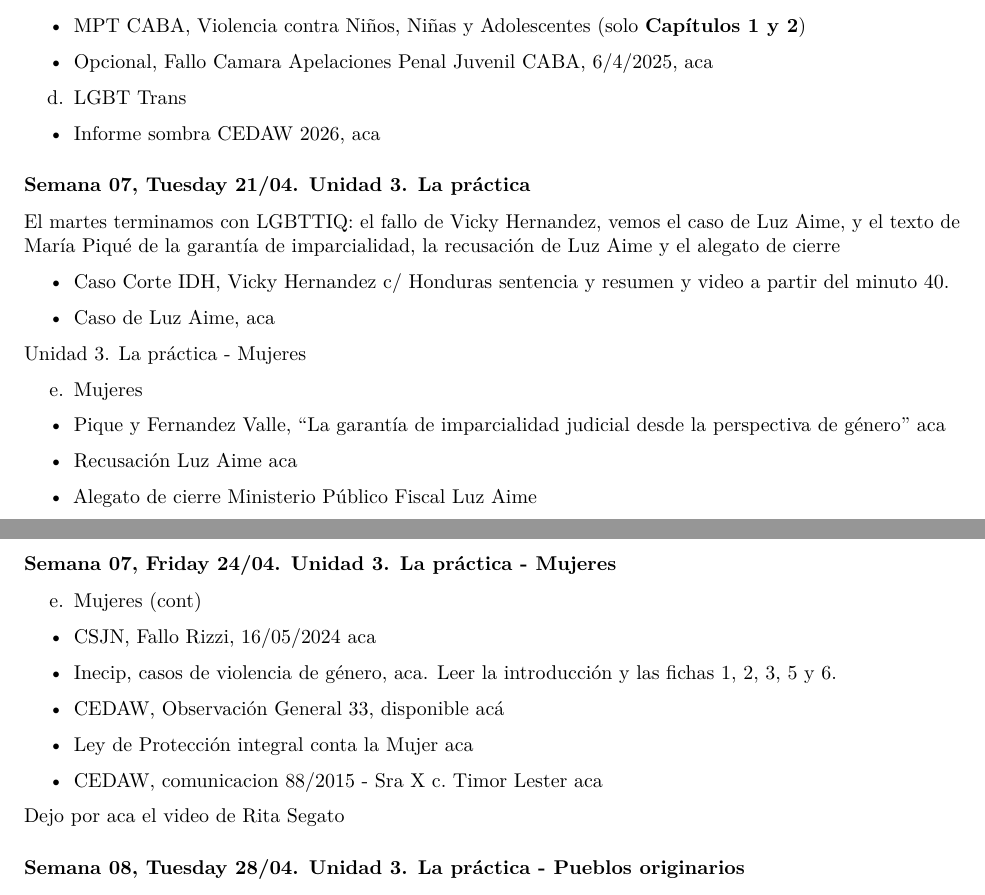
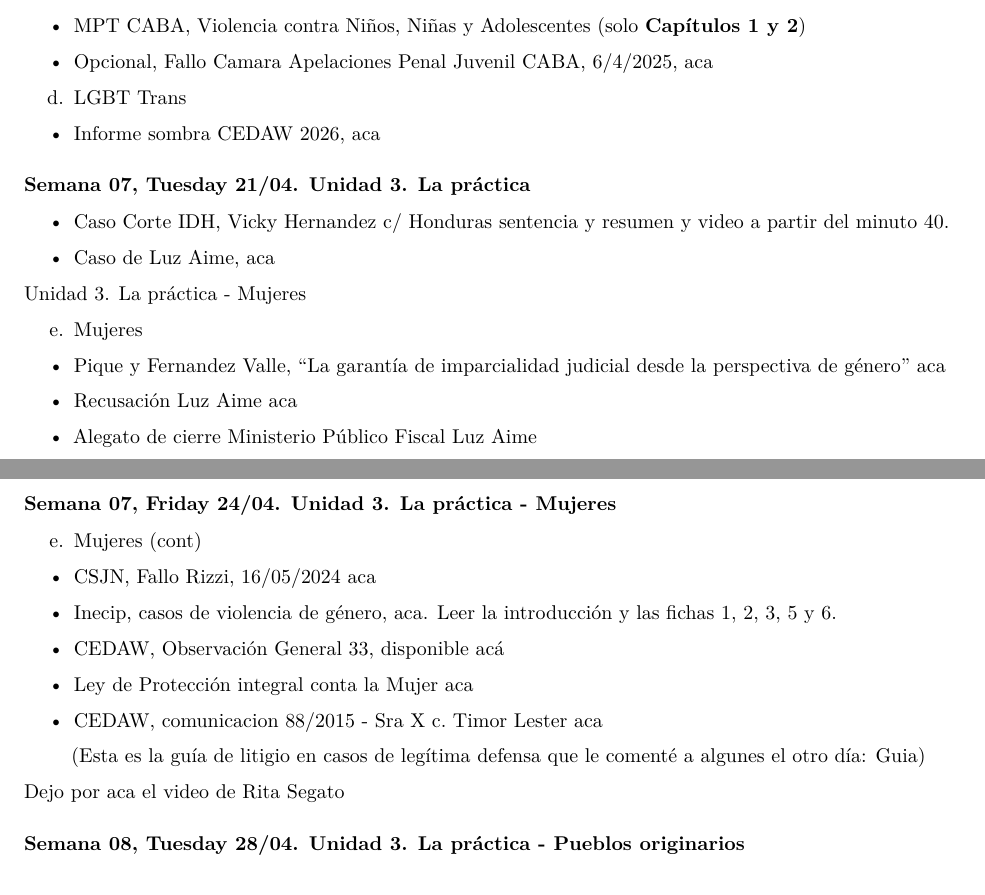
Before and after one commit to Demzayat/accesojusticia2026, an R Markdown document (index.Rmd): two parts of pages 3 and 4 of 4, joined at a grey line, cut so that both start at the same text. Rendered offline with R 4.5, knitr and Pandoc, then LaTeX, with nearby package versions.

Commit message:
guia de litigio

```diff
--- a/index.Rmd
+++ b/index.Rmd
@@ -177,7 +177,7 @@ d.  LGBT Trans
 
 
 ### `r advdate(martes, 7)`. Unidad 3. La práctica
-[El martes terminamos con LGBTTIQ:  el fallo de Vicky Hernandez, vemos el caso de Luz Aime, y el texto de María Piqué de la garantía de imparcialidad,  la recusación de Luz Aime y el alegato de cierre]{.red}
+
 
 - Caso Corte IDH, Vicky Hernandez c/ Honduras [sentencia](https://www.corteidh.or.cr/docs/casos/articulos/seriec_422_esp.pdf) y [resumen](https://www.corteidh.or.cr/docs/casos/articulos/resumen_422_esp.pdf) y [video](https://www.youtube.com/watch?v=5AXht8vR6l8) a partir del minuto 40.
 
@@ -213,6 +213,9 @@ e. Mujeres (cont)
 
 
 - CEDAW, comunicacion 88/2015 - Sra X c. Timor Lester [aca](https://drive.google.com/file/d/1eyLvEJwr0kHy8xZMDpxbthoBAkPDBps0/view?usp=sharing)
+
+  [(Esta es la guía de litigio en casos de legítima defensa que le comenté a algunes el otro día: [Guia](https://www2.ministeriodelasmujeres.gba.gob.ar/comunicacion/archivos/uploads/6925efbb1b91a9.78294898_Gu__a_para_el_litigio_en_casos_de_mujeres_y_LGBTI_.pdf))]{.red}
+
 
 Dejo por aca el video de [Rita Segato](https://youtu.be/prUqWHKnUd4)
 
```
Also changed, not shown: 2 other files.
